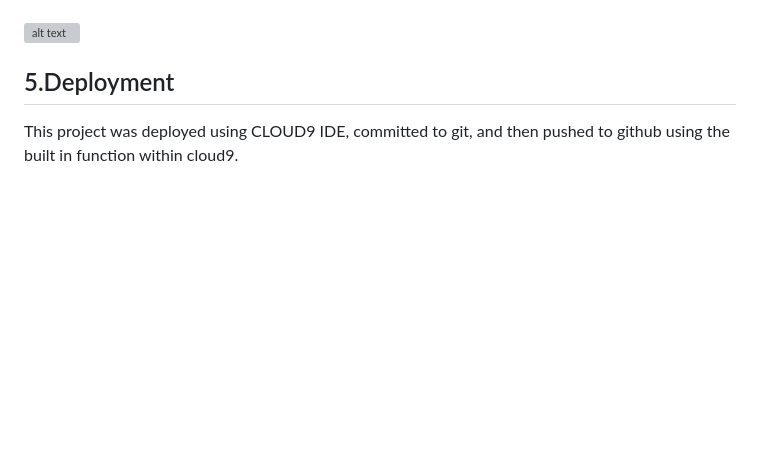
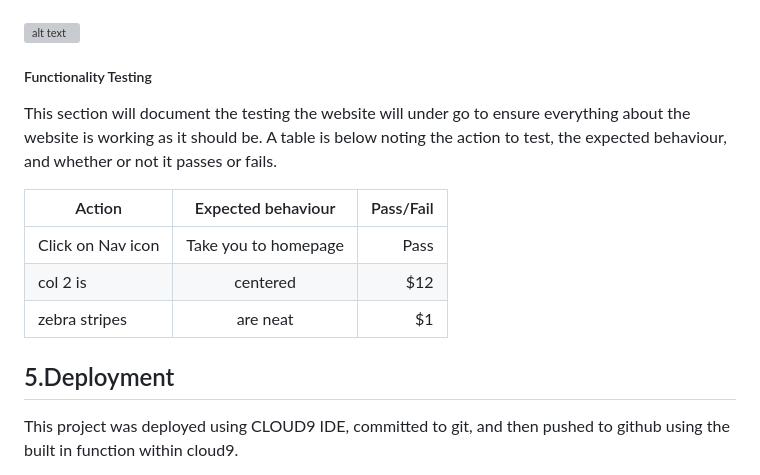
Before and after one commit to Mark1-15/project-1, a Markdown page: README.md, the part around the change. GitHub-like rendering; blank space fills up the shorter version; grey boxes are pictures that could not be loaded.

Commit message:
created table in 4. Testing README.md

```diff
--- a/README.md
+++ b/README.md
@@ -240,6 +240,17 @@ The remaining 2 user stories were not able to be implemented into the project as
 ![alt text](readme-documents/image-26.png)
 
 
+##### Functionality Testing
+
+This section will document the testing the website will under go to ensure everything about the website is working as it should be. A table is below noting the action to test, the expected behaviour, and whether or not it passes or fails.
+
+| Action        | Expected behaviour  | Pass/Fail|
+| ------------- |:-------------:| -----:|
+| Click on Nav icon | Take you to homepage | Pass |
+| col 2 is      | centered      |   $12 |
+| zebra stripes | are neat      |    $1 |
+
+
 
 ## 5.Deployment
 
```
